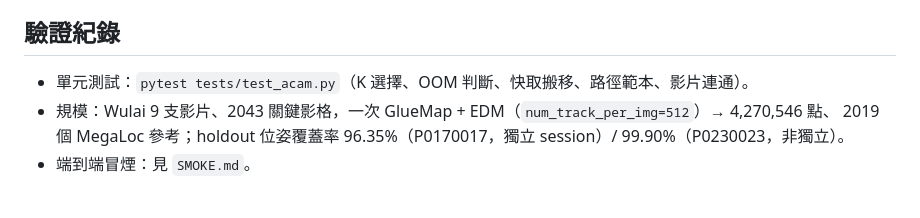
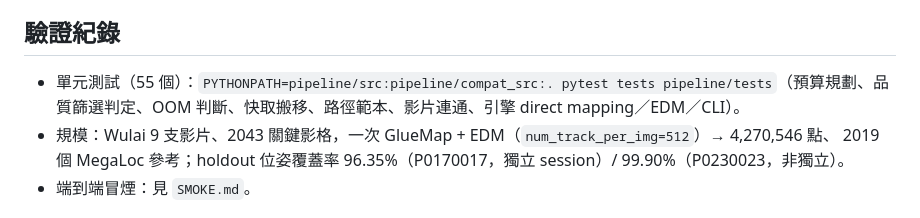
Before and after one commit to 1122-gggggg/a_click_a_map, a Markdown page: README.md, the part around the change. Drawn GitHub-style.

Commit message:
README: how to run the full test suite

```diff
--- a/README.md
+++ b/README.md
@@ -92,7 +92,7 @@ videos ─► 品質篩選 ─► 依本機 RAM 規劃 ─► 前處理（SHA、
 
 ## 驗證紀錄
 
-- 單元測試：`pytest tests/test_acam.py`（K 選擇、OOM 判斷、快取搬移、路徑範本、影片連通）。
+- 單元測試（55 個）：`PYTHONPATH=pipeline/src:pipeline/compat_src:. pytest tests pipeline/tests`（預算規劃、品質篩選判定、OOM 判斷、快取搬移、路徑範本、影片連通、引擎 direct mapping／EDM／CLI）。
 - 規模：Wulai 9 支影片、2043 關鍵影格，一次 GlueMap + EDM（`num_track_per_img=512`）→ 4,270,546 點、
   2019 個 MegaLoc 參考；holdout 位姿覆蓋率 96.35%（P0170017，獨立 session）/ 99.90%（P0230023，非獨立）。
 - 端到端冒煙：見 `SMOKE.md`。
```
